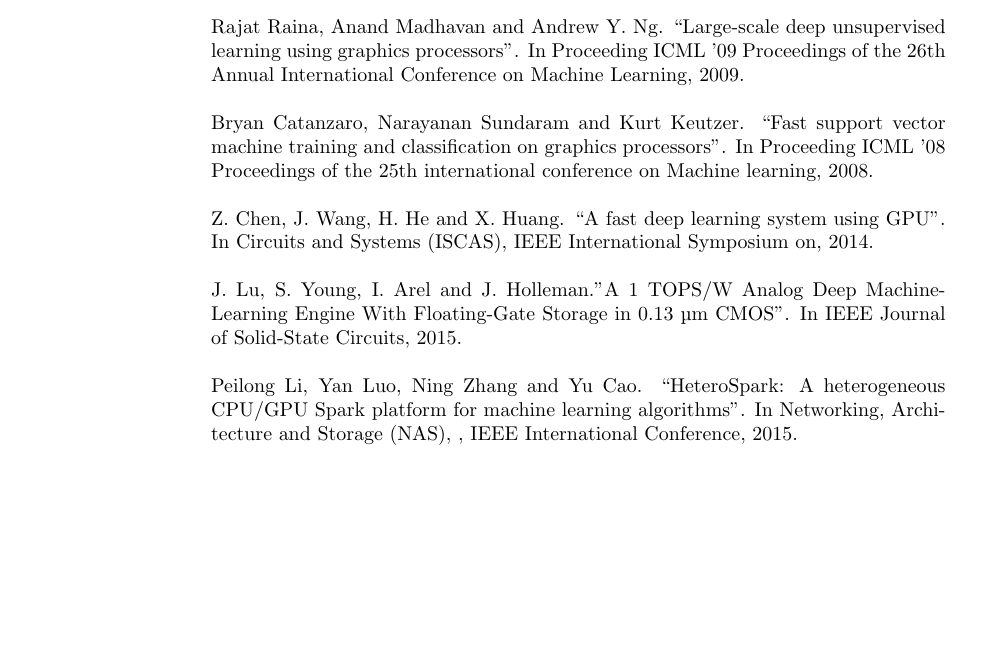
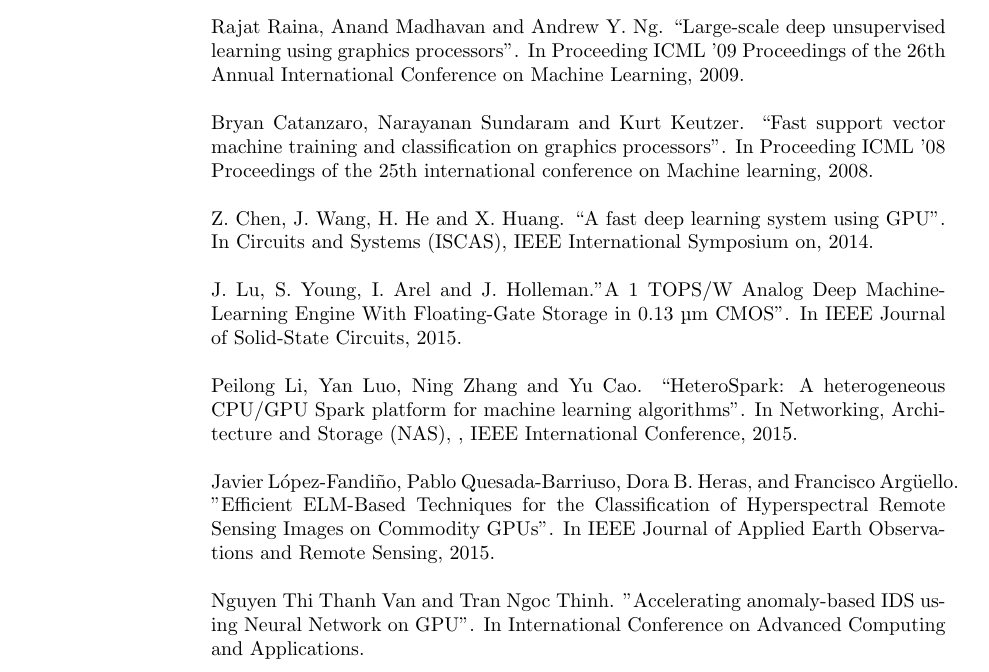
Before and after one commit to bluebluelan/CMPE200CoWorkSpace, a LaTeX CV (paper/cv_2.tex): part of the page, cut so that both start at the same text, the shorter picture padded with empty space. Compiled offline with pdfLaTeX.

Commit message:
update cv2.tex and pdf

```diff
--- a/paper/cv_2.tex
+++ b/paper/cv_2.tex
@@ -63,5 +63,9 @@
 
 Peilong Li, Yan Luo, Ning Zhang and Yu Cao. “HeteroSpark: A heterogeneous CPU/GPU Spark platform for machine learning algorithms”. In Networking, Architecture and Storage (NAS), , IEEE International Conference, 2015.
 
+Javier López-Fandiño, Pablo Quesada-Barriuso, Dora B. Heras, and Francisco Argüello. ”Efficient ELM-Based Techniques for the Classification of Hyperspectral Remote Sensing Images on Commodity GPUs”. In IEEE Journal of Applied Earth Observations and Remote Sensing, 2015.
+
+Nguyen Thi Thanh Van and Tran Ngoc Thinh. "Accelerating anomaly-based IDS using Neural Network on GPU". In International Conference on Advanced Computing and Applications.
+
 \end{resume}
 \end{document}
```
Also changed, not shown: paper/paper.pdf.
